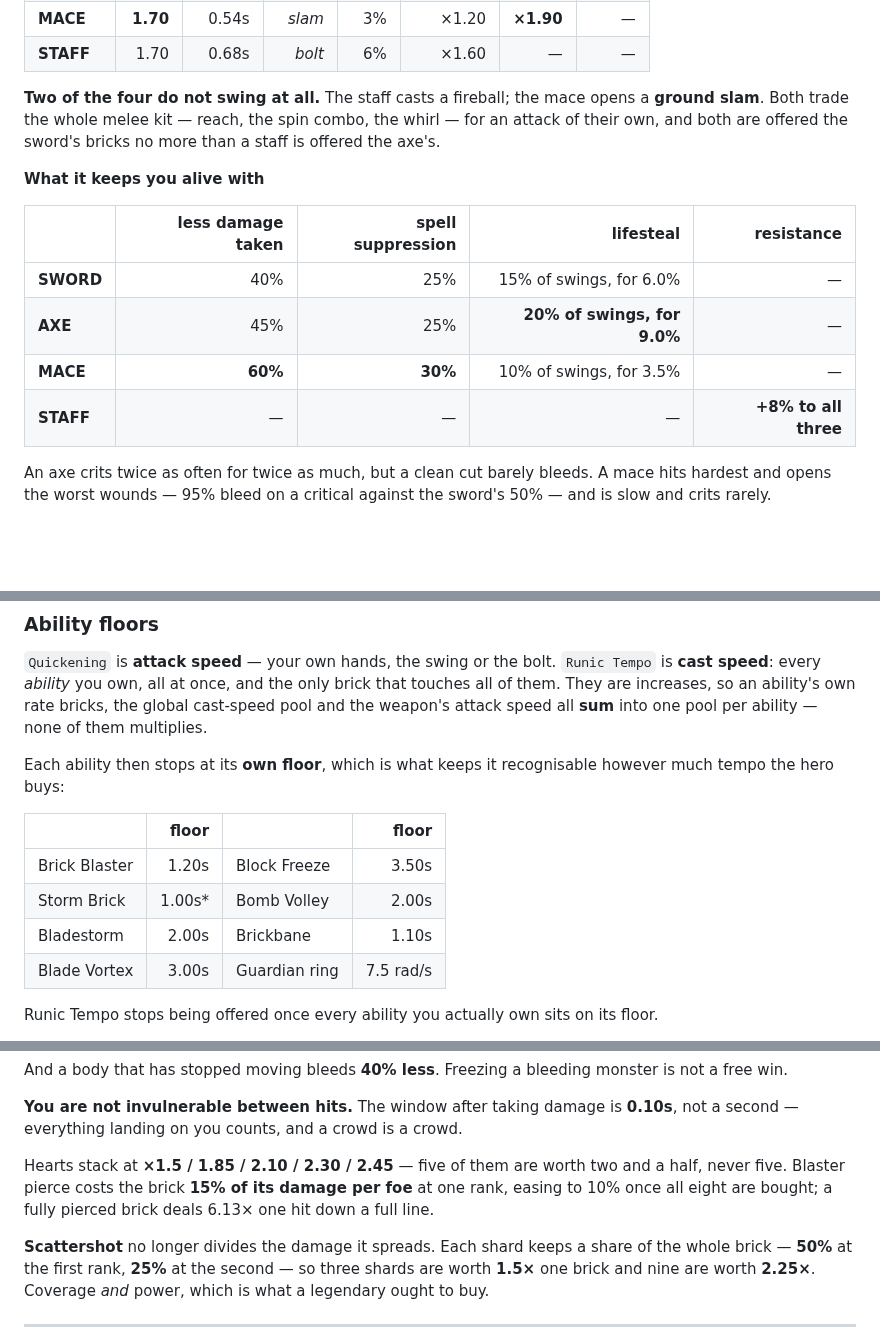
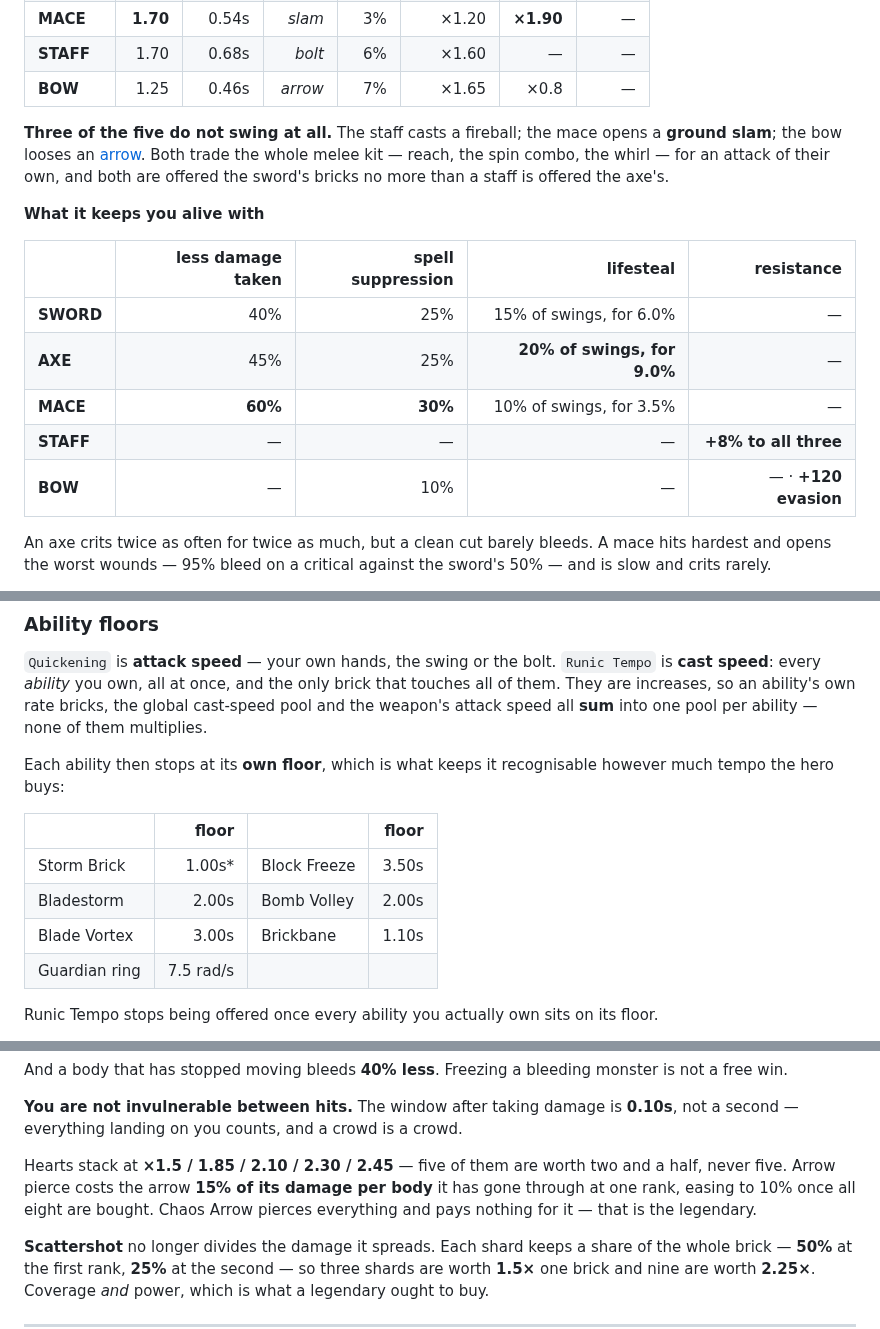
Before and after one commit to bjorn-karlsson/lego-survival, a Markdown page: README.md, 3 parts joined by grey strips. GitHub-like rendering; blank space fills up the shorter version.

```diff
--- a/README.md
+++ b/README.md
@@ -179,9 +180,10 @@ readily a hit opens a wound — and every brick you own scales it from there.
 | **AXE** | 1.15 | 0.40s | 54 | **10%** | **×2.10** | ×0.45 | ×1.55 |
 | **MACE** | **1.70** | 0.54s | *slam* | 3% | ×1.20 | **×1.90** | — |
 | **STAFF** | 1.70 | 0.68s | *bolt* | 6% | ×1.60 | — | — |
-
-**Two of the four do not swing at all.** The staff casts a fireball; the mace opens a
-**ground slam**. Both trade the whole melee kit — reach, the spin combo, the whirl — for an
+| **BOW** | 1.25 | 0.46s | *arrow* | 7% | ×1.65 | ×0.8 | — |
+
+**Three of the five do not swing at all.** The staff casts a fireball; the mace opens a
+**ground slam**; the bow looses an [arrow](#the-bow). Both trade the whole melee kit — reach, the spin combo, the whirl — for an
 attack of their own, and both are offered the sword's bricks no more than a staff is
 offered the axe's.
 
@@ -193,6 +195,7 @@ offered the axe's.
 | **AXE** | 45% | 25% | **20% of swings, for 9.0%** | — |
 | **MACE** | **60%** | **30%** | 10% of swings, for 3.5% | — |
 | **STAFF** | — | — | — | **+8% to all three** |
+| **BOW** | — | 10% | — | — · **+120 evasion** |
 
 An axe crits twice as often for twice as much, but a clean cut barely bleeds. A mace hits
 hardest and opens the worst wounds — 95% bleed on a critical against the sword's 50% — and
@@ -1078,10 +1076,10 @@ much tempo the hero buys:
 
 | | floor | | floor |
 |---|--:|---|--:|
-| Brick Blaster | 1.20s | Block Freeze | 3.50s |
-| Storm Brick | 1.00s\* | Bomb Volley | 2.00s |
-| Bladestorm | 2.00s | Brickbane | 1.10s |
-| Blade Vortex | 3.00s | Guardian ring | 7.5 rad/s |
+| Storm Brick | 1.00s\* | Block Freeze | 3.50s |
+| Bladestorm | 2.00s | Bomb Volley | 2.00s |
+| Blade Vortex | 3.00s | Brickbane | 1.10s |
+| Guardian ring | 7.5 rad/s | | |
 
 Runic Tempo stops being offered once every ability you actually own sits on its floor.
 
@@ -1127,9 +1125,9 @@ a free win.
 not a second — everything landing on you counts, and a crowd is a crowd.
 
 Hearts stack at **×1.5 / 1.85 / 2.10 / 2.30 / 2.45** — five of them are worth two and a
-half, never five. Blaster pierce costs the brick **15% of its damage per foe** at one
-rank, easing to 10% once all eight are bought; a fully pierced brick deals 6.13× one hit
-down a full line.
+half, never five. Arrow pierce costs the arrow **15% of its damage per body** it has gone
+through at one rank, easing to 10% once all eight are bought. Chaos Arrow pierces everything
+and pays nothing for it — that is the legendary.
 
 **Scattershot** no longer divides the damage it spreads. Each shard keeps a share of the
 whole brick — **50%** at the first rank, **25%** at the second — so three shards are worth
```
Also changed, not shown: other parts of README.md (+55 -20 lines), docs/PROGRESSION.md (+35 -1 lines), docs/bow-fire.png (added), docs/bow-lightning.png (added), 1 other file.
